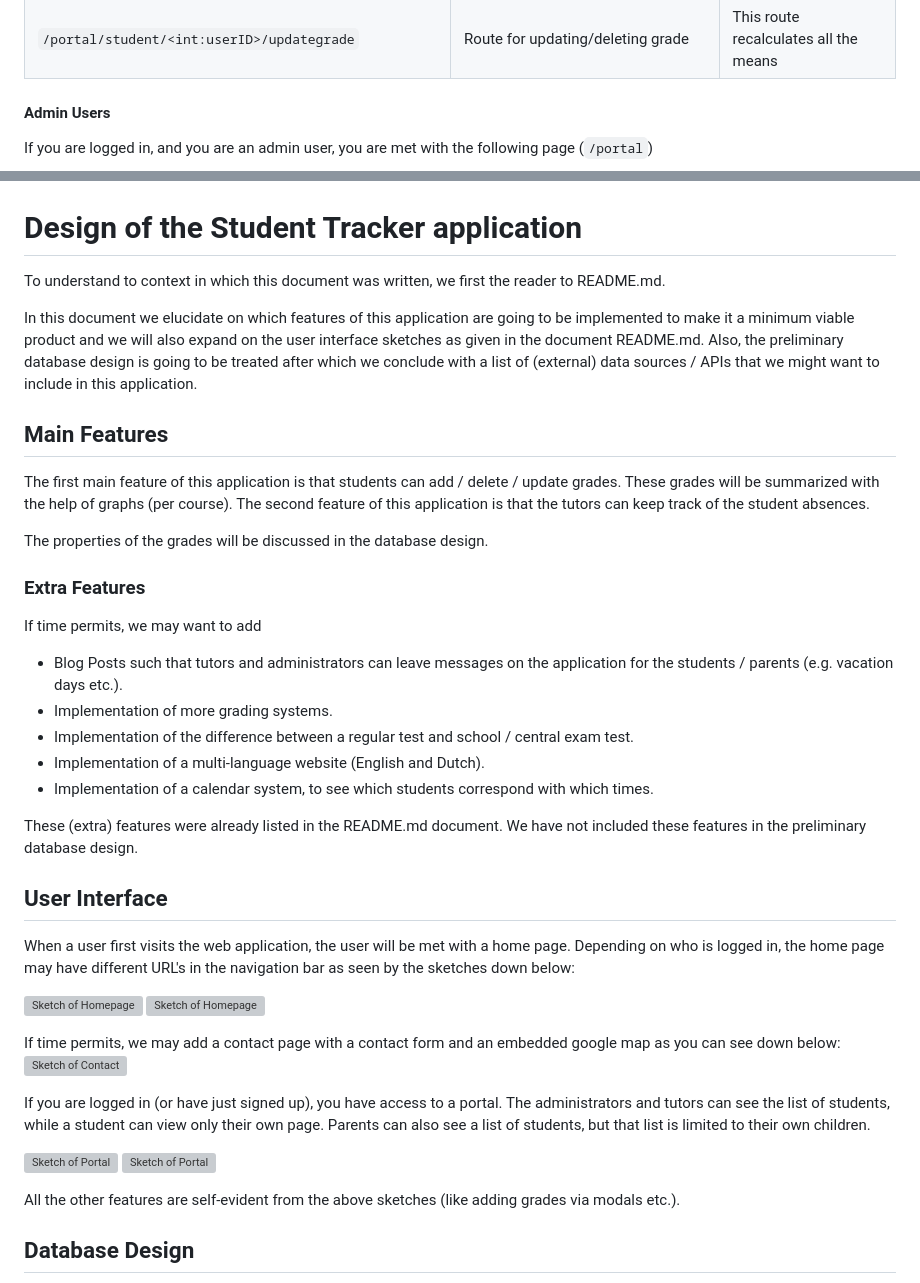
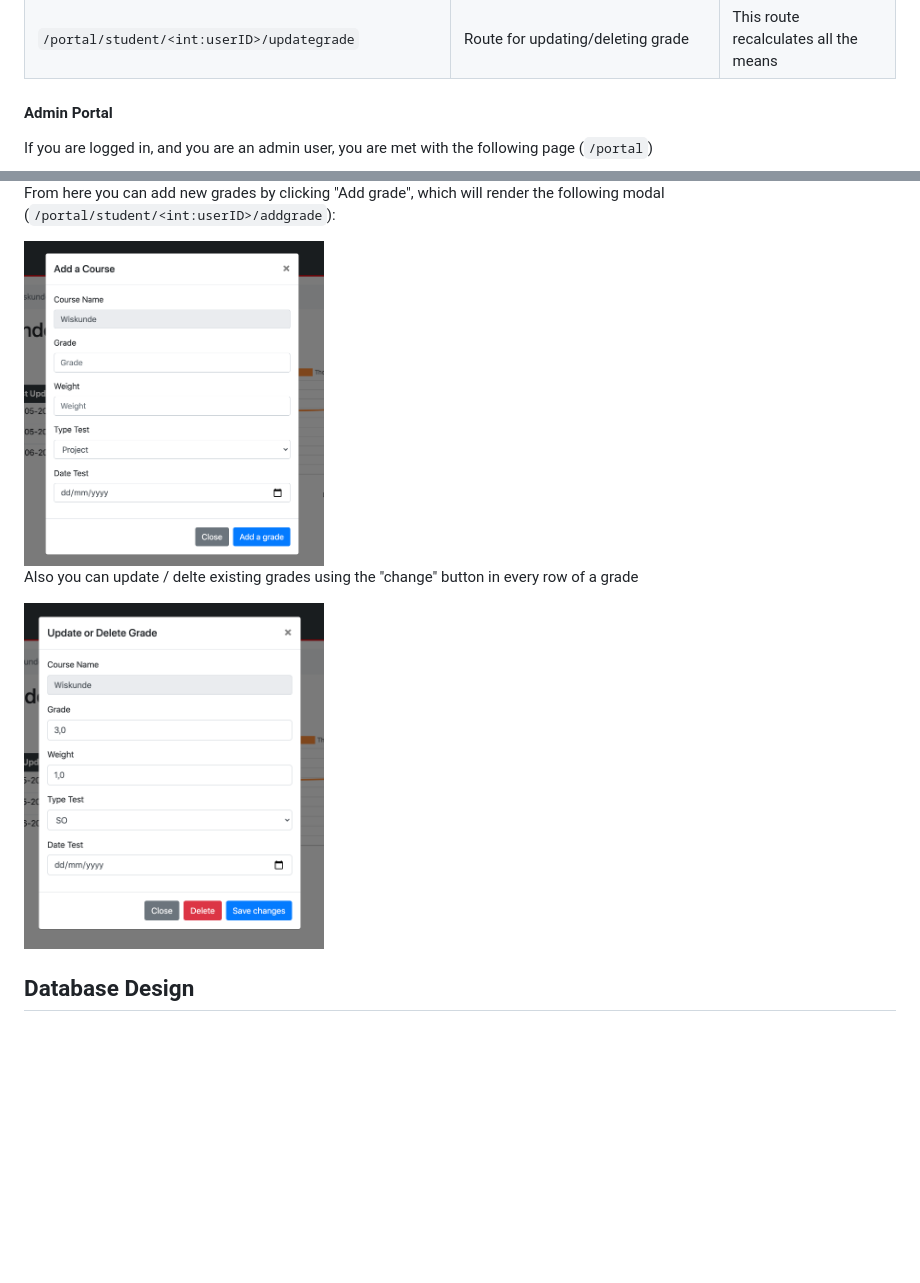
Before and after one commit to sliemelela/ibos-cijfertracking, a Markdown page: DESIGN.md, 2 parts joined by grey strips. GitHub-like rendering; pictures changed too: doc/img/grade-modal-update.png (added), doc/img/grade-modal.png (added); blank space fills up the shorter version; grey boxes are pictures that could not be loaded.

```diff
--- a/DESIGN.md
+++ b/DESIGN.md
@@ -54,7 +54,7 @@ For the portal routes we have used the following routes
 | `/portal/student/<int:userID>/updategrade`           	| Route for updating/deleting grade                                	| This route recalculates all the means  	|
 
 
-#### Admin Users
+#### Admin Portal
 If you are logged in, and you are an admin user, you are met with the following page (`/portal`)
 
 <img src="doc/img/admin-page.png" alt="A screenshot of the admin page" width="650">
@@ -99,47 +112,14 @@ From here you accept / deny the relationship request (`/portal/pending`). If you
+From here you can add new grades by clicking "Add grade", which will render the following modal (`/portal/student/<int:userID>/addgrade`):
+
+<img src="doc/img/grade-modal.png" alt="A screenshot of adding a grade via a modal" width="300">
+
+Also you can update / delte existing grades using the "change" button in every row of a grade
+
+<img src="doc/img/grade-modal-update.png" alt="A screenshot of updating/deletinh a grade via a modal" width="300">
 
 
 
 
-
-
-# Design of the Student Tracker application
-
-To understand to context in which this document was written, we first the reader to README.md.
-
-In this document we elucidate on which features of this application are going to be implemented to make it a minimum viable product and we will also expand on the user interface sketches as given in the document README.md. Also, the preliminary database design is going to be treated after which we conclude with a list of (external) data sources / APIs that we might want to include in this application.
-
-## Main Features
-The first main feature of this application is that students can add / delete / update grades. These grades will be summarized with the help of graphs (per course).
-The second feature of this application is that the tutors can keep track of the student absences.
-
-The properties of the grades will be discussed in the database design.
-
-### Extra Features
-If time permits, we may want to add
-- Blog Posts such that tutors and administrators can leave messages on the application for the students / parents (e.g. vacation days etc.).
-- Implementation of more grading systems.
-- Implementation of the difference between a regular test and school / central exam test.
-- Implementation of a multi-language website (English and Dutch).
-- Implementation of a calendar system, to see which students correspond with which times.
-
-These (extra) features were already listed in the README.md document. We have not included these features in the preliminary database design.
-
-## User Interface
-
-When a user first visits the web application, the user will be met with a home page. Depending on who is logged in, the home page may have different URL's in the navigation bar as seen by the sketches down below:
-
-![Sketch of Homepage](doc/img/sketch-home-page-1.png)
-![Sketch of Homepage](doc/img/sketch-home-page-2.png)
-
-If time permits, we may add a contact page with a contact form and an embedded google map as you can see down below:
-![Sketch of Contact](doc/img/sketch-home-page-3.png)
-
-If you are logged in (or have just signed up), you have access to a portal. The administrators and tutors can see the list of students, while a student can view only their own page. Parents can also see a list of students, but that list is limited to their own children.
-
-![Sketch of Portal](doc/img/sketch-portal-1.png)
-![Sketch of Portal](doc/img/sketch-portal-2.png)
-
-All the other features are self-evident from the above sketches (like adding grades via modals etc.).
 
 ## Database Design
 The preliminary design (UML diagram) of the database can be found below. In this diagram FK is shorthand for "Foreign Key" and PK is shorthand for "Primary Key".
```
Also changed, not shown: other parts of DESIGN.md (+17 -4 lines), 2 other files.
